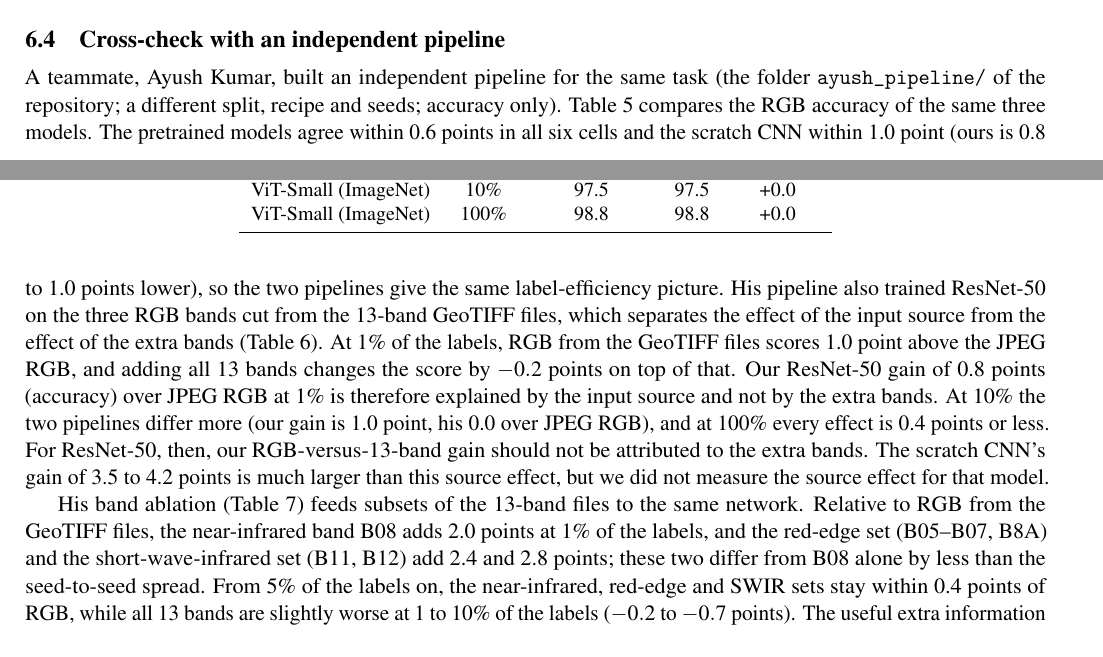
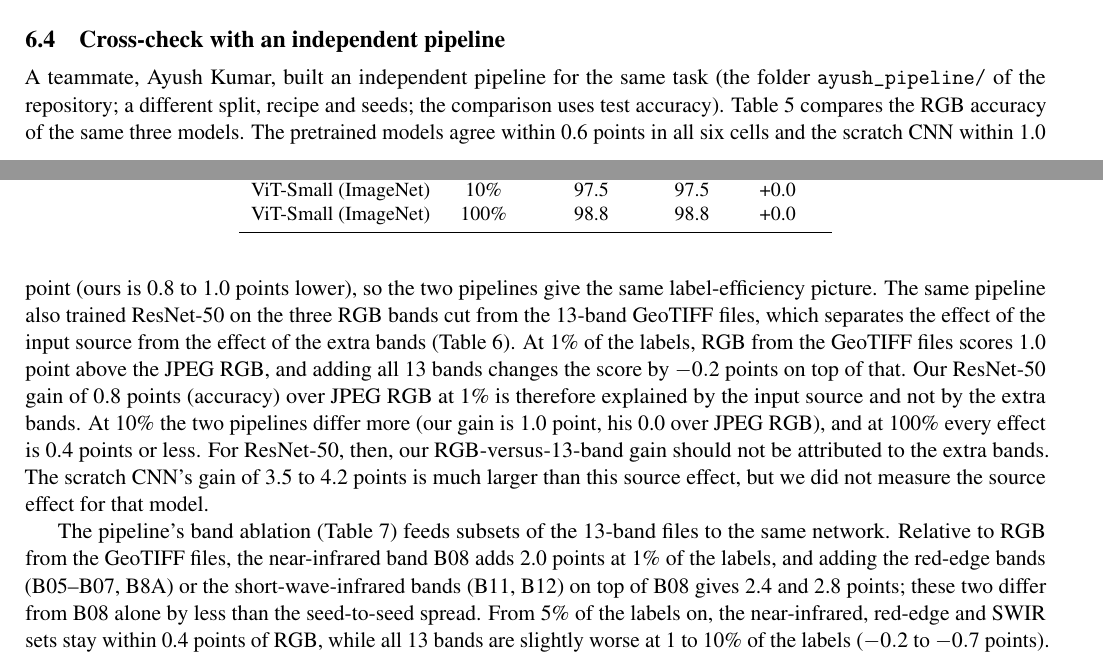
Before and after one commit to ISHANT57/p21, a LaTeX document (report/main.tex): two parts of pages 6 and 7 of 12, joined at a grey line, cut so that both start at the same text. Compiled offline with pdfLaTeX.

Commit message:
build(report): regenerate main.tex and Elcvia2e.tex from main_ieee.tex
Run the two report/tools scripts after the wording changes; the generated
files are not edited by hand.

Closes #39.

```diff
--- a/report/main.tex
+++ b/report/main.tex
@@ -249,9 +249,9 @@ Matched on seed (full table in the repository), the models compare as follows. A
 Thirteen bands improve every model at every fraction in the mean, but by very different amounts (Figure~\ref{fig:gain}). The scratch CNN gains 3.5 points at 1\% and 4.2 at 10\% labels, in all three seeds, and 1.2 points at 100\% on one seed. ResNet-50 gains 0.9 points at 1\% and at 10\% (3/3 seeds each, standard deviation 0.6 and 0.07) and 0.4 at 100\%. ViT-Small gains 0.5 points at 1\% (2 of 3 seeds; the seed-to-seed standard deviation is 0.9) and 0.1 points at 10\%; the bootstrap interval excludes zero in 1 of 3 seeds at 1\% and in none at 10\%. A plausible reading is that the pretrained first layers were fitted to RGB, so the other bands add little, while the scratch CNN learns its own first layer; we did not test this. For all three models the gain is larger at 1\% than at 100\% of the labels, but it does not grow steadily as labels become scarcer: the scratch CNN gains more at 10\% than at 1\%, and ViT-Small gains slightly more at 100\% (0.15 points) than at 10\% (0.12). Per class, for ViT-Small at 1\% labels (table in the repository), the clearest gains are River (84.8 to 91.4\%) and SeaLake (95.3 to 97.7\%), and Residential and Highway lose 1.7 and 1.2 points; most class differences are within one to two standard deviations over seeds.
 
 \subsection{Cross-check with an independent pipeline}\label{sec:crosscheck}
-A teammate, Ayush Kumar, built an independent pipeline for the same task (the folder \texttt{ayush\_pipeline/} of the repository; a different split, recipe and seeds; accuracy only). Table~\ref{tab:crosscheck} compares the RGB accuracy of the same three models. The pretrained models agree within 0.6 points in all six cells and the scratch CNN within 1.0 point (ours is 0.8 to 1.0 points lower), so the two pipelines give the same label-efficiency picture. His pipeline also trained ResNet-50 on the three RGB bands cut from the 13-band GeoTIFF files, which separates the effect of the input source from the effect of the extra bands (Table~\ref{tab:band_control}). At 1\% of the labels, RGB from the GeoTIFF files scores 1.0 point above the JPEG RGB, and adding all 13 bands changes the score by $-0.2$ points on top of that. Our ResNet-50 gain of 0.8 points (accuracy) over JPEG RGB at 1\% is therefore explained by the input source and not by the extra bands. At 10\% the two pipelines differ more (our gain is 1.0 point, his 0.0 over JPEG RGB), and at 100\% every effect is 0.4 points or less. For ResNet-50, then, our RGB-versus-13-band gain should not be attributed to the extra bands. The scratch CNN's gain of 3.5 to 4.2 points is much larger than this source effect, but we did not measure the source effect for that model.
+A teammate, Ayush Kumar, built an independent pipeline for the same task (the folder \texttt{ayush\_pipeline/} of the repository; a different split, recipe and seeds; the comparison uses test accuracy). Table~\ref{tab:crosscheck} compares the RGB accuracy of the same three models. The pretrained models agree within 0.6 points in all six cells and the scratch CNN within 1.0 point (ours is 0.8 to 1.0 points lower), so the two pipelines give the same label-efficiency picture. The same pipeline also trained ResNet-50 on the three RGB bands cut from the 13-band GeoTIFF files, which separates the effect of the input source from the effect of the extra bands (Table~\ref{tab:band_control}). At 1\% of the labels, RGB from the GeoTIFF files scores 1.0 point above the JPEG RGB, and adding all 13 bands changes the score by $-0.2$ points on top of that. Our ResNet-50 gain of 0.8 points (accuracy) over JPEG RGB at 1\% is therefore explained by the input source and not by the extra bands. At 10\% the two pipelines differ more (our gain is 1.0 point, his 0.0 over JPEG RGB), and at 100\% every effect is 0.4 points or less. For ResNet-50, then, our RGB-versus-13-band gain should not be attributed to the extra bands. The scratch CNN's gain of 3.5 to 4.2 points is much larger than this source effect, but we did not measure the source effect for that model.
 
-His band ablation (Table~\ref{tab:band_ablation}) feeds subsets of the 13-band files to the same network. Relative to RGB from the GeoTIFF files, the near-infrared band B08 adds 2.0 points at 1\% of the labels, and the red-edge set (B05--B07, B8A) and the short-wave-infrared set (B11, B12) add 2.4 and 2.8 points; these two differ from B08 alone by less than the seed-to-seed spread. From 5\% of the labels on, the near-infrared, red-edge and SWIR sets stay within 0.4 points of RGB, while all 13 bands are slightly worse at 1 to 10\% of the labels ($-0.2$ to $-0.7$ points). The useful extra information is therefore near-infrared, and it matters mostly when labels are very scarce.
+The pipeline's band ablation (Table~\ref{tab:band_ablation}) feeds subsets of the 13-band files to the same network. Relative to RGB from the GeoTIFF files, the near-infrared band B08 adds 2.0 points at 1\% of the labels, and adding the red-edge bands (B05--B07, B8A) or the short-wave-infrared bands (B11, B12) on top of B08 gives 2.4 and 2.8 points; these two differ from B08 alone by less than the seed-to-seed spread. From 5\% of the labels on, the near-infrared, red-edge and SWIR sets stay within 0.4 points of RGB, while all 13 bands are slightly worse at 1 to 10\% of the labels ($-0.2$ to $-0.7$ points). The useful extra information is therefore near-infrared, and it matters mostly when labels are very scarce.
 
 \input{\tabdir/crosscheck.tex}
 \input{\tabdir/band_control.tex}
```
Also changed, not shown: report/Elcvia2e.tex (+2 -2 lines).
